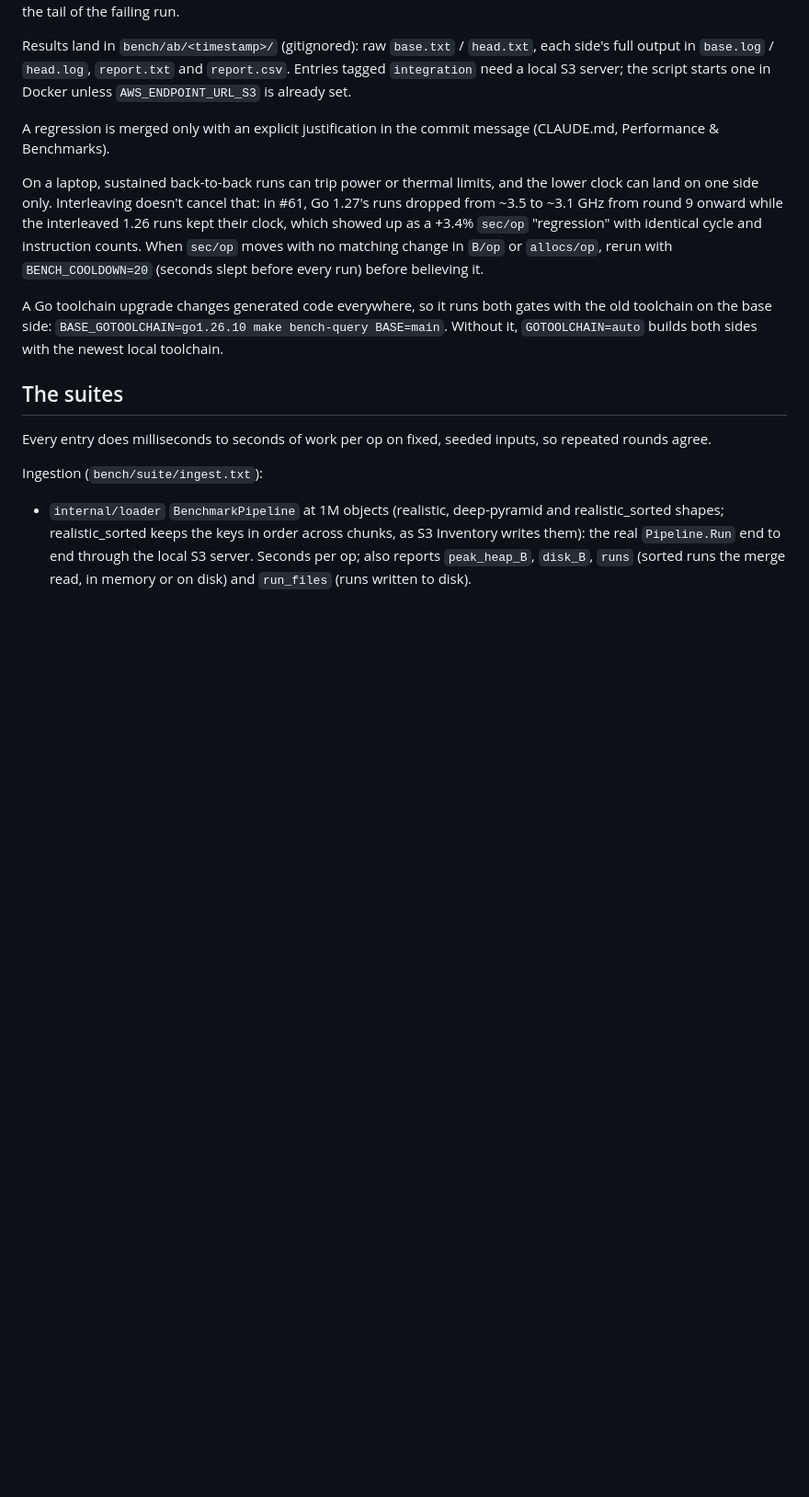
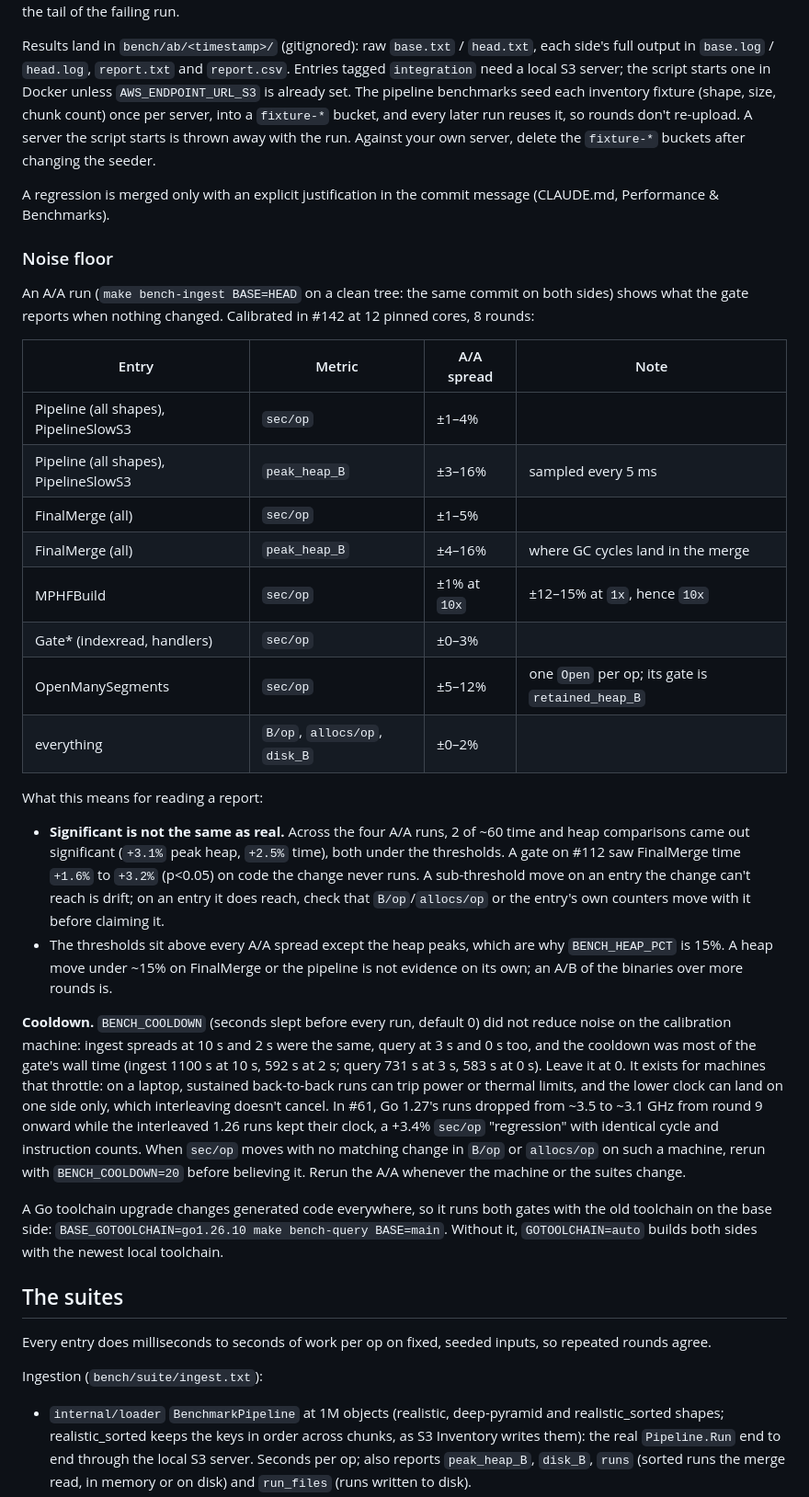
Before and after one commit to eunmann/s3-inv-db, a Markdown page: bench/README.md, the part around one of its changes. Shown at 92% size. GitHub-like rendering; blank space fills up the shorter version.

Commit message:
docs(bench): gate only changes that can move the hot path; calibrated noise floor
The gate now runs only when a change can plausibly move hot-path time,
memory or allocations; a check, cleanup call, error path or log line
skips it with a one-line reason. bench/README records the A/A
calibration: per-entry spreads, why a significant sub-threshold move on
an unreached entry is drift, and that BENCH_COOLDOWN did not reduce
noise (ingest 1100 s at 10 s vs 592 s at 2 s, query 731 s vs 583 s with
the same spreads), so it stays 0 outside throttling machines. Documents
the fixture reuse and the scale suite.

Task: impl #142
Co-Authored-By: Claude Opus 5.5 <noreply@anthropic.com>

```diff
--- a/bench/README.md
+++ b/bench/README.md
@@ -52,20 +59,60 @@ Results land in `bench/ab/<timestamp>/` (gitignored): raw `base.txt` /
 `head.txt`, each side's full output in `base.log` / `head.log`,
 `report.txt` and `report.csv`. Entries tagged `integration` need a local
 S3 server; the script starts one in Docker unless `AWS_ENDPOINT_URL_S3`
-is already set.
+is already set. The pipeline benchmarks seed each inventory fixture
+(shape, size, chunk count) once per server, into a `fixture-*` bucket,
+and every later run reuses it, so rounds don't re-upload. A server the
+script starts is thrown away with the run. Against your own server,
+delete the `fixture-*` buckets after changing the seeder.
 
 A regression is merged only with an explicit justification in the
 commit message (CLAUDE.md, Performance & Benchmarks).
 
-On a laptop, sustained back-to-back runs can trip power or thermal
-limits, and the lower clock can land on one side only. Interleaving
-doesn't cancel that: in #61, Go 1.27's runs dropped from ~3.5 to
-~3.1 GHz from round 9 onward while the interleaved 1.26 runs kept
-their clock, which showed up as a +3.4% `sec/op` "regression" with
-identical cycle and instruction counts. When `sec/op` moves with no
-matching change in `B/op` or `allocs/op`, rerun with
-`BENCH_COOLDOWN=20` (seconds slept before every run) before believing
-it.
+### Noise floor
+
+An A/A run (`make bench-ingest BASE=HEAD` on a clean tree: the same
+commit on both sides) shows what the gate reports when nothing changed.
+Calibrated in #142 at 12 pinned cores, 8 rounds:
+
+| Entry | Metric | A/A spread | Note |
+|---|---|---|---|
+| Pipeline (all shapes), PipelineSlowS3 | `sec/op` | ±1–4% | |
+| Pipeline (all shapes), PipelineSlowS3 | `peak_heap_B` | ±3–16% | sampled every 5 ms |
+| FinalMerge (all) | `sec/op` | ±1–5% | |
+| FinalMerge (all) | `peak_heap_B` | ±4–16% | where GC cycles land in the merge |
+| MPHFBuild | `sec/op` | ±1% at `10x` | ±12–15% at `1x`, hence `10x` |
+| Gate* (indexread, handlers) | `sec/op` | ±0–3% | |
+| OpenManySegments | `sec/op` | ±5–12% | one `Open` per op; its gate is `retained_heap_B` |
+| everything | `B/op`, `allocs/op`, `disk_B` | ±0–2% | |
+
+What this means for reading a report:
+
+- **Significant is not the same as real.** Across the four A/A runs, 2
+  of ~60 time and heap comparisons came out significant (`+3.1%`
+  peak heap, `+2.5%` time), both under the thresholds. A gate on #112
+  saw FinalMerge time `+1.6%` to `+3.2%` (p<0.05) on code the change
+  never runs. A sub-threshold move on an entry the change can't reach is
+  drift; on an entry it does reach, check that `B/op`/`allocs/op` or the
+  entry's own counters move with it before claiming it.
+- The thresholds sit above every A/A spread except the heap peaks,
+  which are why `BENCH_HEAP_PCT` is 15%. A heap move under ~15% on
+  FinalMerge or the pipeline is not evidence on its own; an A/B of the
+  binaries over more rounds is.
+
+**Cooldown.** `BENCH_COOLDOWN` (seconds slept before every run, default
+0) did not reduce noise on the calibration machine: ingest spreads at
+10 s and 2 s were the same, query at 3 s and 0 s too, and the cooldown
+was most of the gate's wall time (ingest 1100 s at 10 s, 592 s at 2 s;
+query 731 s at 3 s, 583 s at 0 s). Leave it at 0. It exists for
+machines that throttle: on a laptop, sustained back-to-back runs can
+trip power or thermal limits, and the lower clock can land on one side
+only, which interleaving doesn't cancel. In #61, Go 1.27's runs dropped
+from ~3.5 to ~3.1 GHz from round 9 onward while the interleaved 1.26
+runs kept their clock, a +3.4% `sec/op` "regression" with identical
+cycle and instruction counts. When `sec/op` moves with no matching
+change in `B/op` or `allocs/op` on such a machine, rerun with
+`BENCH_COOLDOWN=20` before believing it. Rerun the A/A whenever the
+machine or the suites change.
 
 A Go toolchain upgrade changes generated code everywhere, so it runs
 both gates with the old toolchain on the base side:
```
Also changed, not shown: other parts of bench/README.md (+30 -2 lines), CLAUDE.md (+4 -2 lines).
